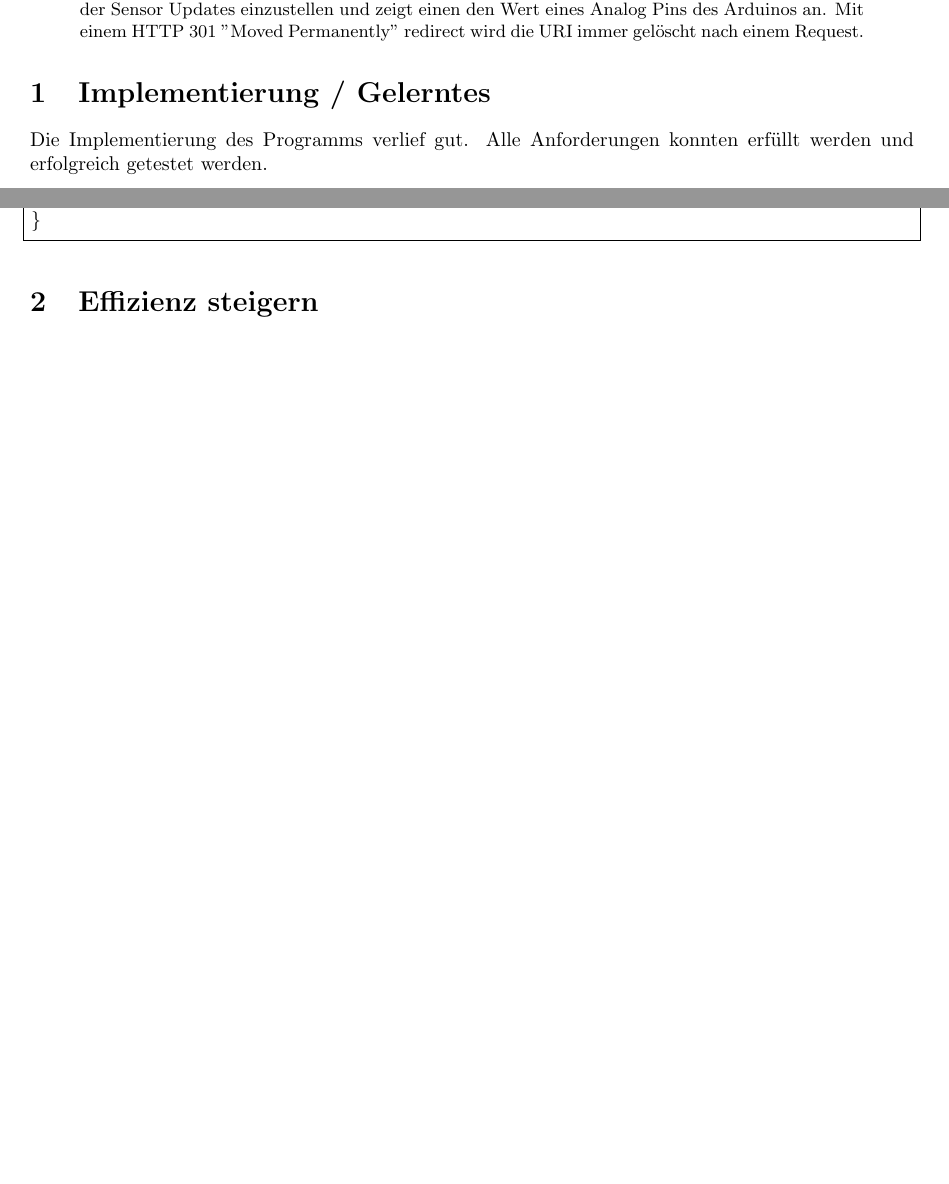
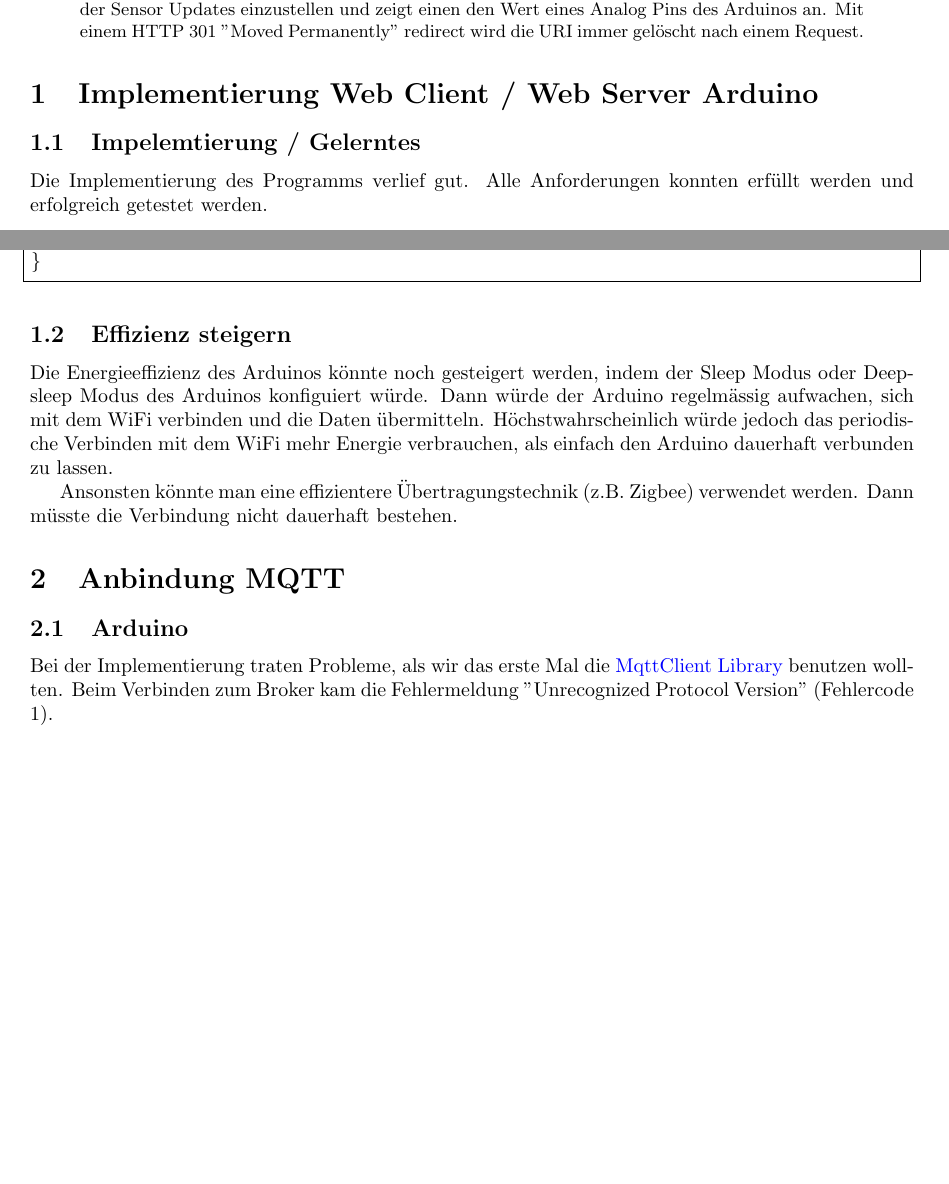
Before and after one commit to JonasArnold/IOTS_DweetWebClientTempSensor, a LaTeX paper (DweetWebClientServer/doc/main.tex): two parts of pages 1 and 2 of 2, joined at a grey line, cut so that both start at the same text, the shorter picture padded with empty space. Compiled offline with pdfLaTeX.

Commit message:
update documentation

```diff
--- a/DweetWebClientServer/doc/main.tex
+++ b/DweetWebClientServer/doc/main.tex
@@ -24,7 +24,9 @@
 Die Temperatur- / Lichtsensorwerte werden vom MKR board ausgelesen und auf Dweet gepostet. Der Webserver bietet die Möglichkeit, eine LED auf dem Arduino ein-/auszuschalten, die Häufigkeit der Sensor Updates einzustellen und zeigt einen den Wert eines Analog Pins des Arduinos an. Mit einem HTTP 301 "Moved Permanently" redirect wird die URI immer gelöscht nach einem Request.
 \end{abstract}
 
-\section{Implementierung / Gelerntes}
+\section{Implementierung Web Client / Web Server Arduino}
+
+\subsection{Impelemtierung / Gelerntes}
 
 Die Implementierung des Programms verlief gut. Alle Anforderungen konnten erfüllt werden und erfolgreich getestet werden.
 \begin{itemize}
@@ -81,9 +83,18 @@ if(getRequestRecognized)
 
 
 
-\section{Effizienz steigern}
+\subsection{Effizienz steigern}
+
+Die Energieeffizienz des Arduinos könnte noch gesteigert werden, indem der Sleep Modus oder Deepsleep Modus des Arduinos konfiguiert würde. Dann würde der Arduino regelmässig aufwachen, sich mit dem WiFi verbinden und die Daten übermitteln.
+Höchstwahrscheinlich würde jedoch das periodische Verbinden mit dem WiFi mehr Energie verbrauchen, als einfach den Arduino dauerhaft verbunden zu lassen.
+
+Ansonsten könnte man eine effizientere Übertragungstechnik (z.B. Zigbee) verwendet werden. Dann müsste die Verbindung nicht dauerhaft bestehen.
 
 
+\section{Anbindung MQTT}
+
+\subsection{Arduino}
+Bei der Implementierung traten Probleme, als wir das erste Mal die \href{https://github.com/arduino-libraries/ArduinoMqttClient}{MqttClient Library} benutzen wollten. Beim Verbinden zum Broker kam die Fehlermeldung "Unrecognized Protocol Version" (Fehlercode 1).
 
 
 \end{document}
```
Also changed, not shown: DweetWebClientServer/doc/IOTS_DweetWebClientServer.pdf.
